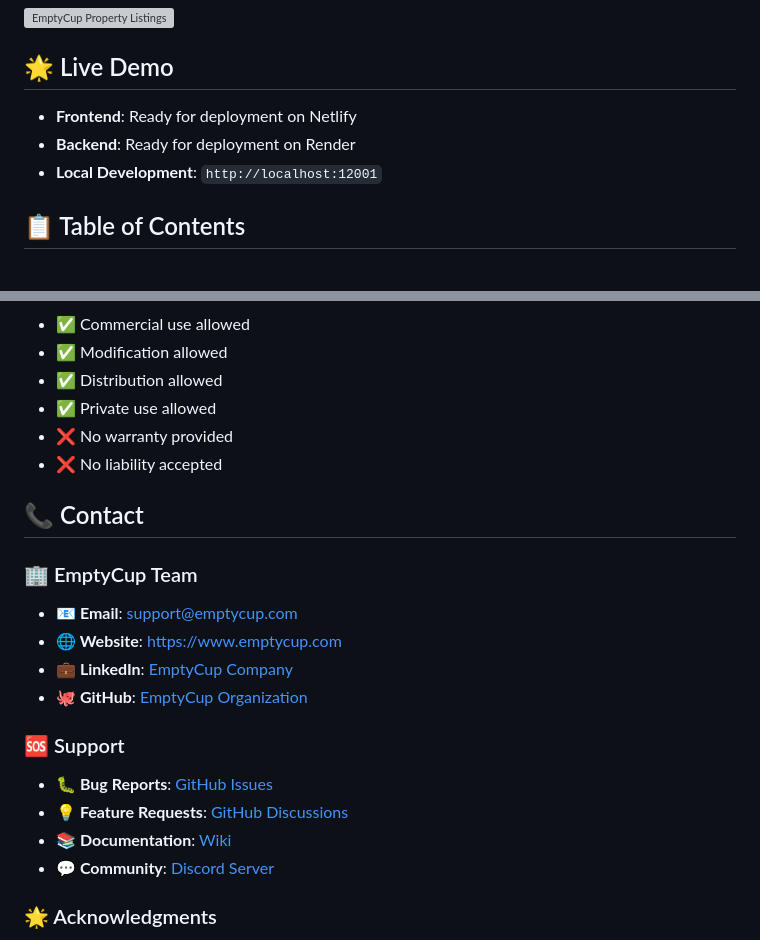
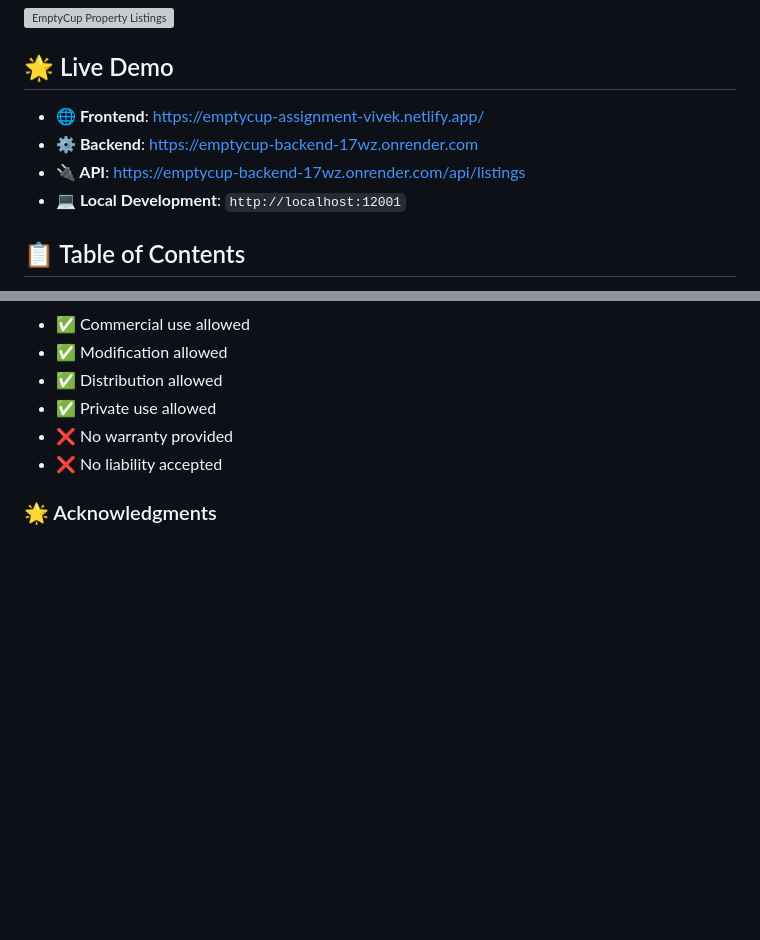
Before and after one commit to bvivek2148/EmptyCup, a Markdown page: README.md, 2 parts joined by grey strips. Drawn GitHub-style; blank space fills up the shorter version; grey boxes are pictures that could not be loaded.

Commit message:
initial commit

```diff
--- a/README.md
+++ b/README.md
@@ -6,9 +6,10 @@ A modern, responsive web application for browsing, filtering, and shortlisting p
 
 ## 🌟 Live Demo
 
-- **Frontend**: Ready for deployment on Netlify
-- **Backend**: Ready for deployment on Render
-- **Local Development**: `http://localhost:12001`
+- **🌐 Frontend**: https://emptycup-assignment-vivek.netlify.app/
+- **⚙️ Backend**: https://emptycup-backend-17wz.onrender.com
+- **🔌 API**: https://emptycup-backend-17wz.onrender.com/api/listings
+- **💻 Local Development**: `http://localhost:12001`
 
 ## 📋 Table of Contents
 
@@ -595,22 +596,6 @@ This project is licensed under the **MIT License** - see the [LICENSE](LICENSE)
 - ❌ No warranty provided
 - ❌ No liability accepted
 
-## 📞 Contact
-
-### 🏢 EmptyCup Team
-
-- **📧 Email**: support@emptycup.com
-- **🌐 Website**: https://www.emptycup.com
-- **💼 LinkedIn**: [EmptyCup Company](https://linkedin.com/company/emptycup)
-- **🐙 GitHub**: [EmptyCup Organization](https://github.com/emptycup)
-
-### 🆘 Support
-
-- **🐛 Bug Reports**: [GitHub Issues](https://github.com/emptycup/property-listings/issues)
-- **💡 Feature Requests**: [GitHub Discussions](https://github.com/emptycup/property-listings/discussions)
-- **📚 Documentation**: [Wiki](https://github.com/emptycup/property-listings/wiki)
-- **💬 Community**: [Discord Server](https://discord.gg/emptycup)
-
 ### 🌟 Acknowledgments
 
 - **Unsplash**: High-quality property images
```
